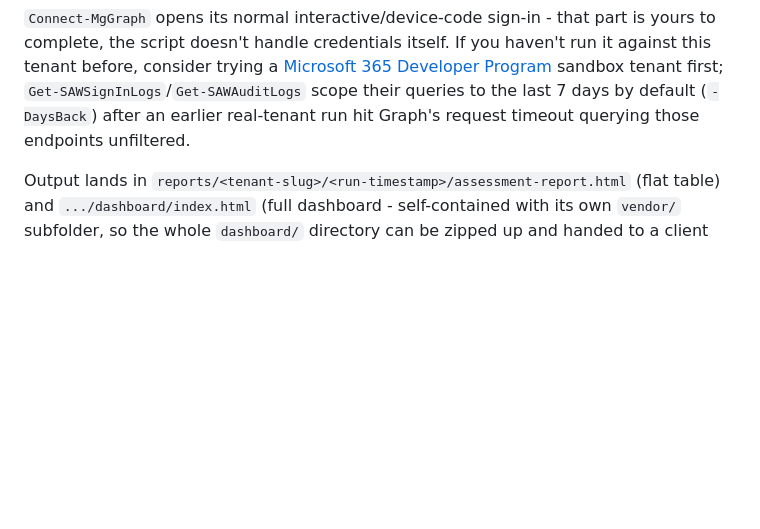
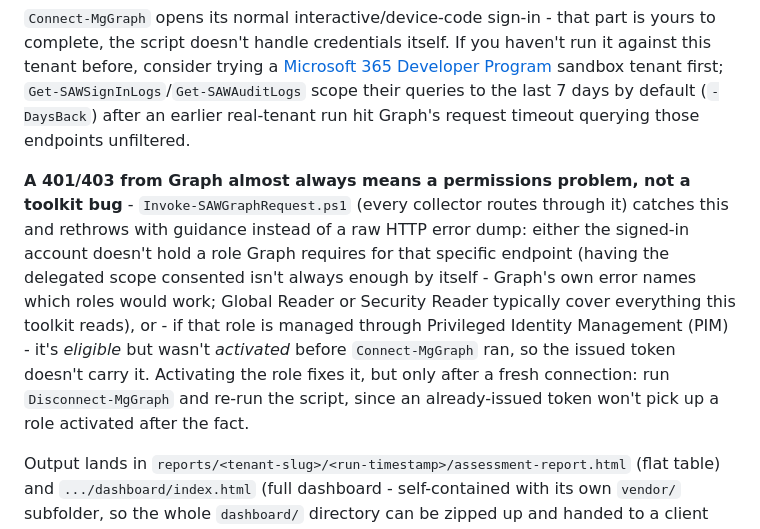
Before and after one commit to Secure-At-Work/saw-authentication-assessment-toolkit, a Markdown page: README.md, the part around the change. Rendered like a GitHub page; blank space fills up the shorter version.

Commit message:
Document the friendly Graph 401/403 guidance (roles + PIM)
Added a note in the Usage section explaining what a permissions error
means and the two most common causes: a missing directory role, or an
eligible-but-not-activated PIM role needing a fresh Disconnect-MgGraph
+ reconnect.

```diff
--- a/README.md
+++ b/README.md
@@ -219,6 +219,17 @@ Program](https://developer.microsoft.com/microsoft-365/dev-program) sandbox tena
 (`-DaysBack`) after an earlier real-tenant run hit Graph's request timeout querying those
 endpoints unfiltered.
 
+**A 401/403 from Graph almost always means a permissions problem, not a toolkit bug** -
+`Invoke-SAWGraphRequest.ps1` (every collector routes through it) catches this and rethrows with
+guidance instead of a raw HTTP error dump: either the signed-in account doesn't hold a role
+Graph requires for that specific endpoint (having the delegated scope consented isn't always
+enough by itself - Graph's own error names which roles would work; Global Reader or Security
+Reader typically cover everything this toolkit reads), or - if that role is managed through
+Privileged Identity Management (PIM) - it's *eligible* but wasn't *activated* before
+`Connect-MgGraph` ran, so the issued token doesn't carry it. Activating the role fixes it, but
+only after a fresh connection: run `Disconnect-MgGraph` and re-run the script, since an
+already-issued token won't pick up a role activated after the fact.
+
 Output lands in `reports/<tenant-slug>/<run-timestamp>/assessment-report.html` (flat table)
 and `.../dashboard/index.html` (full dashboard - self-contained with its own `vendor/`
 subfolder, so the whole `dashboard/` directory can be zipped up and handed to a client
```
